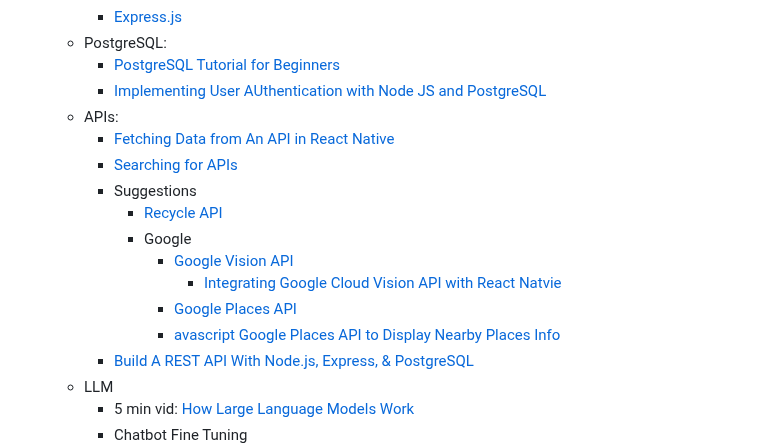
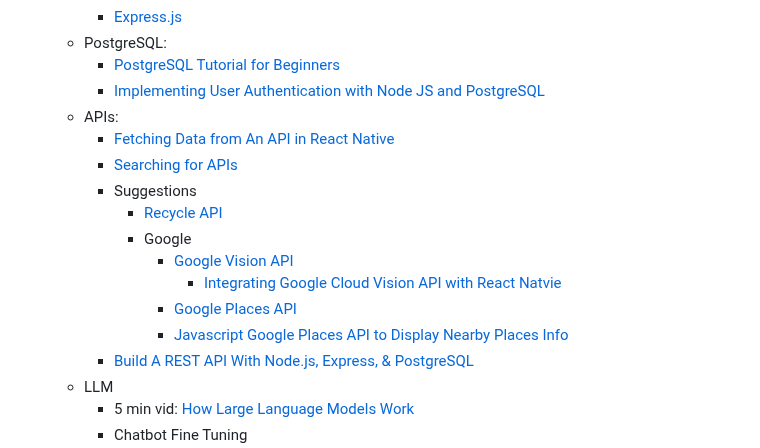
Before and after one commit to acm-projects/ReQuest, a Markdown page: README.md, the part around the change. Rendered like a GitHub page; folded sections open.

```diff
--- a/README.md
+++ b/README.md
@@ -192,7 +192,7 @@ Our planet is slowly dying and is about to enter an irreversible stage. Take act
     - <a href="https://expressjs.com/">Express.js</a>
   - PostgreSQL:
     - <a href="https://www.youtube.com/watch?v=SpfIwlAYaKk/">PostgreSQL Tutorial for Beginners</a>
-    - <a href="https://www.youtube.com/watch?v=vxu1RrR0vbw">Implementing User AUthentication with Node JS and PostgreSQL</a>
+    - <a href="https://www.youtube.com/watch?v=vxu1RrR0vbw">Implementing User Authentication with Node JS and PostgreSQL</a>
   - APIs:
     - <a href="https://www.youtube.com/watch?v=KJhg761xb3c">Fetching Data from An API in React Native</a>
     - <a href="https://rapidapi.com/search/restaurants/">Searching for APIs</a>
@@ -202,7 +202,7 @@ Our planet is slowly dying and is about to enter an irreversible stage. Take act
         - <a href="https://cloud.google.com/vision">Google Vision API</a>
           - <a href="https://www.youtube.com/watch?v=iir0ezSvRLw&t=354s"> Integrating Google Cloud Vision API with React Natvie </a>
         - <a href="https://developers.google.com/maps/documentation/places/web-service/search-nearby">Google Places API</a>
-        - <a href="https://www.youtube.com/watch?v=iOif0eHQbHY"> avascript Google Places API to Display Nearby Places Info</a>
+        - <a href="https://www.youtube.com/watch?v=iOif0eHQbHY"> Javascript Google Places API to Display Nearby Places Info</a>
     - <a href="https://www.youtube.com/watch?v=DihOP19LQdg">Build A REST API With Node.js, Express, & PostgreSQL</a>
   - LLM
     - 5 min vid: <a href="https://www.youtube.com/watch?v=5sLYAQS9sWQ">How Large Language Models Work</a>
```
